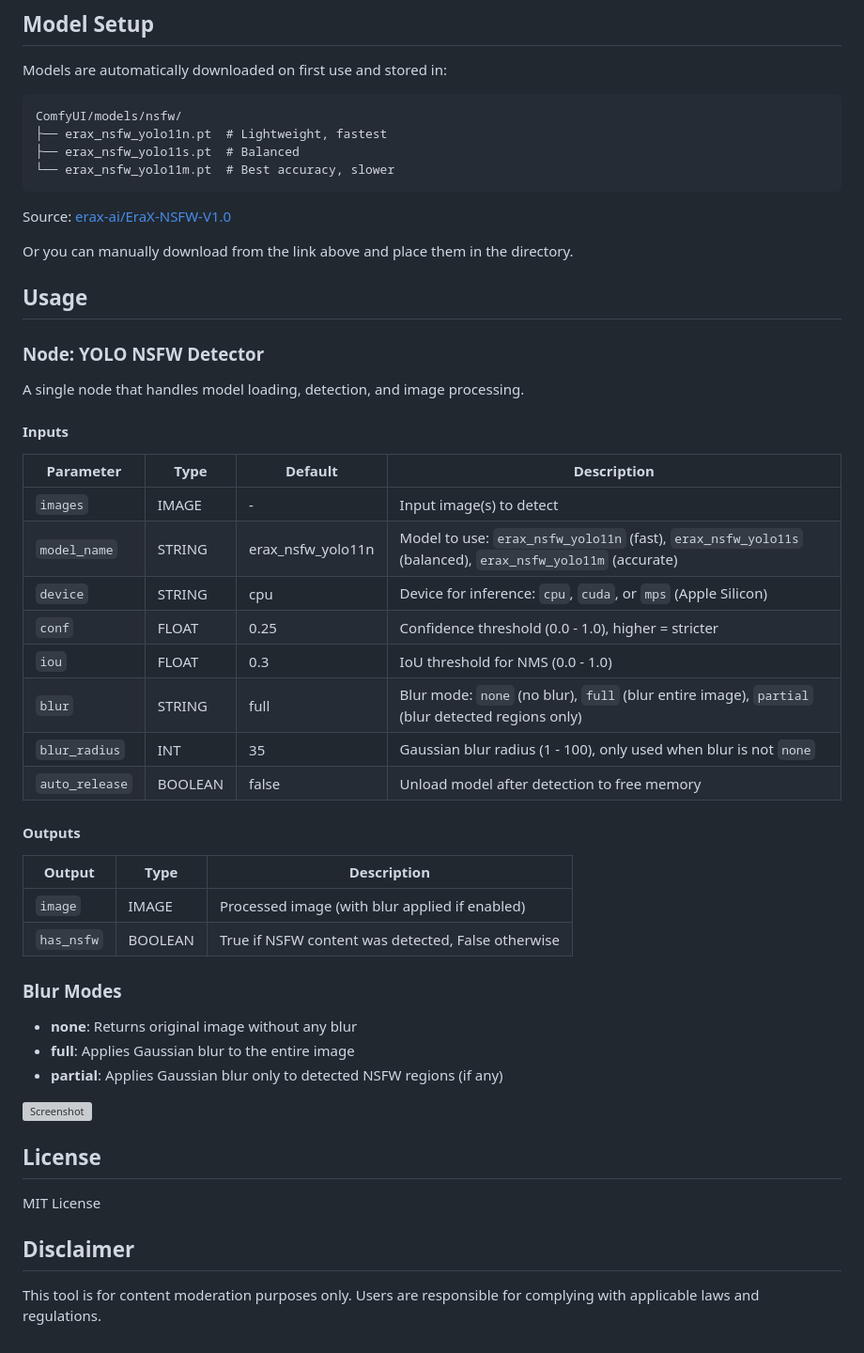
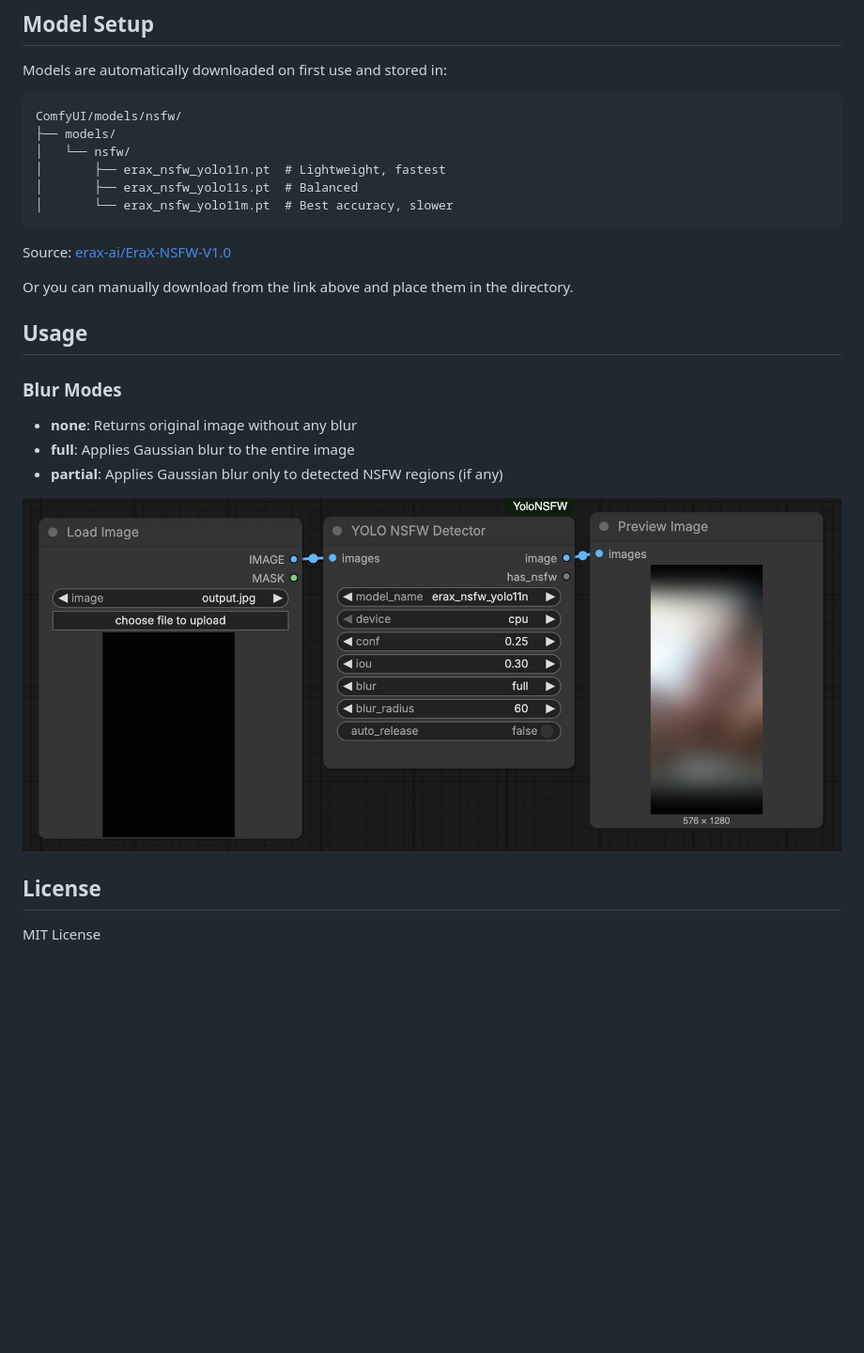
Before and after one commit to DerKodex-Repo-Curator/ComfyUI-YoloNSFW, a Markdown page: README.md, the part around one of its changes. Shown at 94% size. Drawn GitHub-style; pictures changed too: docs/screenshot.jpg; blank space fills up the shorter version; grey boxes are pictures that could not be loaded.

Commit message:
docs: fix screenshot.jpg

````diff
--- a/README.md
+++ b/README.md
@@ -39,9 +29,11 @@ Restart ComfyUI
 Models are automatically downloaded on first use and stored in:
 ```
 ComfyUI/models/nsfw/
-├── erax_nsfw_yolo11n.pt  # Lightweight, fastest
-├── erax_nsfw_yolo11s.pt  # Balanced
-└── erax_nsfw_yolo11m.pt  # Best accuracy, slower
+├── models/
+│   └── nsfw/
+│       ├── erax_nsfw_yolo11n.pt  # Lightweight, fastest
+│       ├── erax_nsfw_yolo11s.pt  # Balanced
+│       └── erax_nsfw_yolo11m.pt  # Best accuracy, slower
 ```
 
 Source: [erax-ai/EraX-NSFW-V1.0](https://huggingface.co/erax-ai/EraX-NSFW-V1.0)
@@ -50,42 +42,14 @@ Or you can manually download from the link above and place them in the directory
 
 ## Usage
 
-### Node: YOLO NSFW Detector
-
-A single node that handles model loading, detection, and image processing.
-
-#### Inputs
-
-| Parameter | Type | Default | Description |
-|-----------|------|---------|-------------|
-| `images` | IMAGE | - | Input image(s) to detect |
-| `model_name` | STRING | erax_nsfw_yolo11n | Model to use: `erax_nsfw_yolo11n` (fast), `erax_nsfw_yolo11s` (balanced), `erax_nsfw_yolo11m` (accurate) |
-| `device` | STRING | cpu | Device for inference: `cpu`, `cuda`, or `mps` (Apple Silicon) |
-| `conf` | FLOAT | 0.25 | Confidence threshold (0.0 - 1.0), higher = stricter |
-| `iou` | FLOAT | 0.3 | IoU threshold for NMS (0.0 - 1.0) |
-| `blur` | STRING | full | Blur mode: `none` (no blur), `full` (blur entire image), `partial` (blur detected regions only) |
-| `blur_radius` | INT | 35 | Gaussian blur radius (1 - 100), only used when blur is not `none` |
-| `auto_release` | BOOLEAN | false | Unload model after detection to free memory |
-
-#### Outputs
-
-| Output | Type | Description |
-|--------|------|-------------|
-| `image` | IMAGE | Processed image (with blur applied if enabled) |
-| `has_nsfw` | BOOLEAN | True if NSFW content was detected, False otherwise |
-
 ### Blur Modes
 
 - **none**: Returns original image without any blur
 - **full**: Applies Gaussian blur to the entire image
 - **partial**: Applies Gaussian blur only to detected NSFW regions (if any)
 
-![Screenshot](docs/screenshot.png)
+![Screenshot](docs/screenshot.jpg)
 
 ## License
 
 MIT License
-
-## Disclaimer
-
-This tool is for content moderation purposes only. Users are responsible for complying with applicable laws and regulations.
````
Also changed, not shown: other parts of README.md (+0 -10 lines), README_zh.md (+6 -41 lines).
